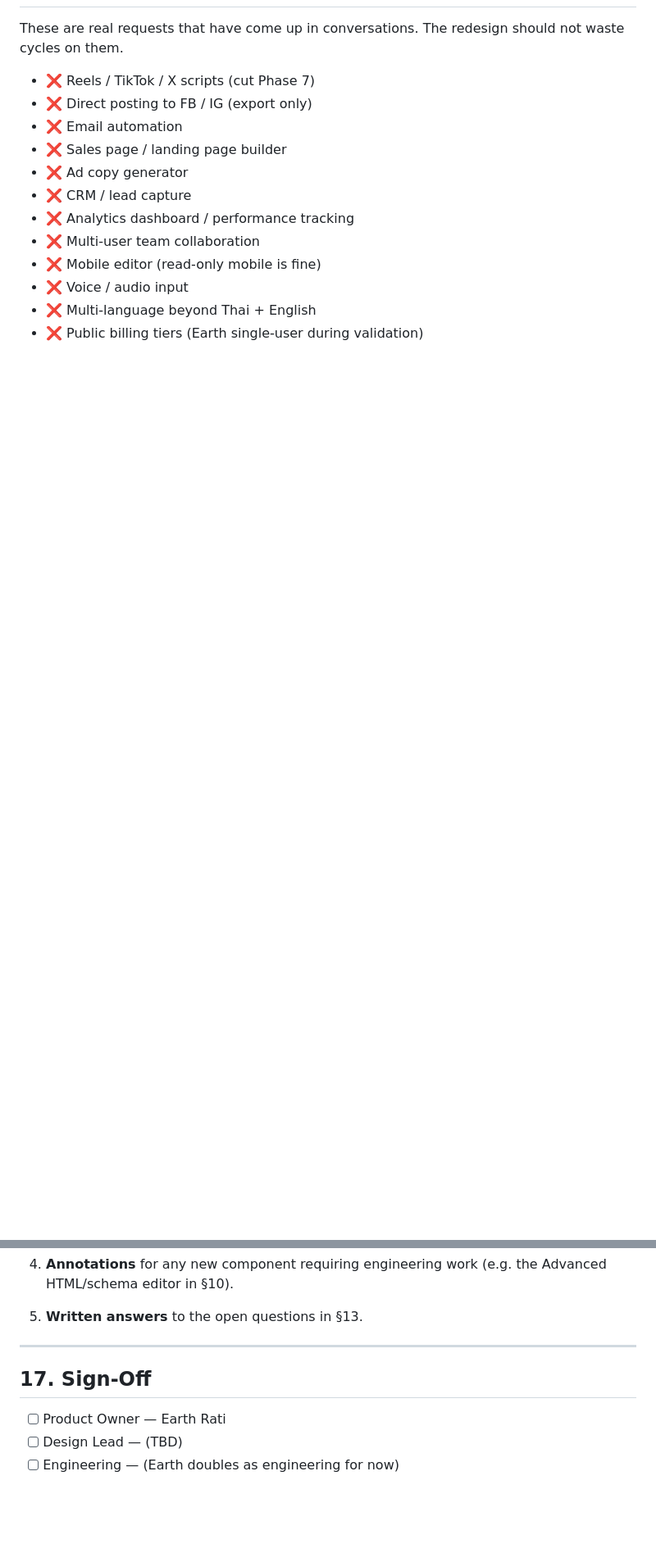
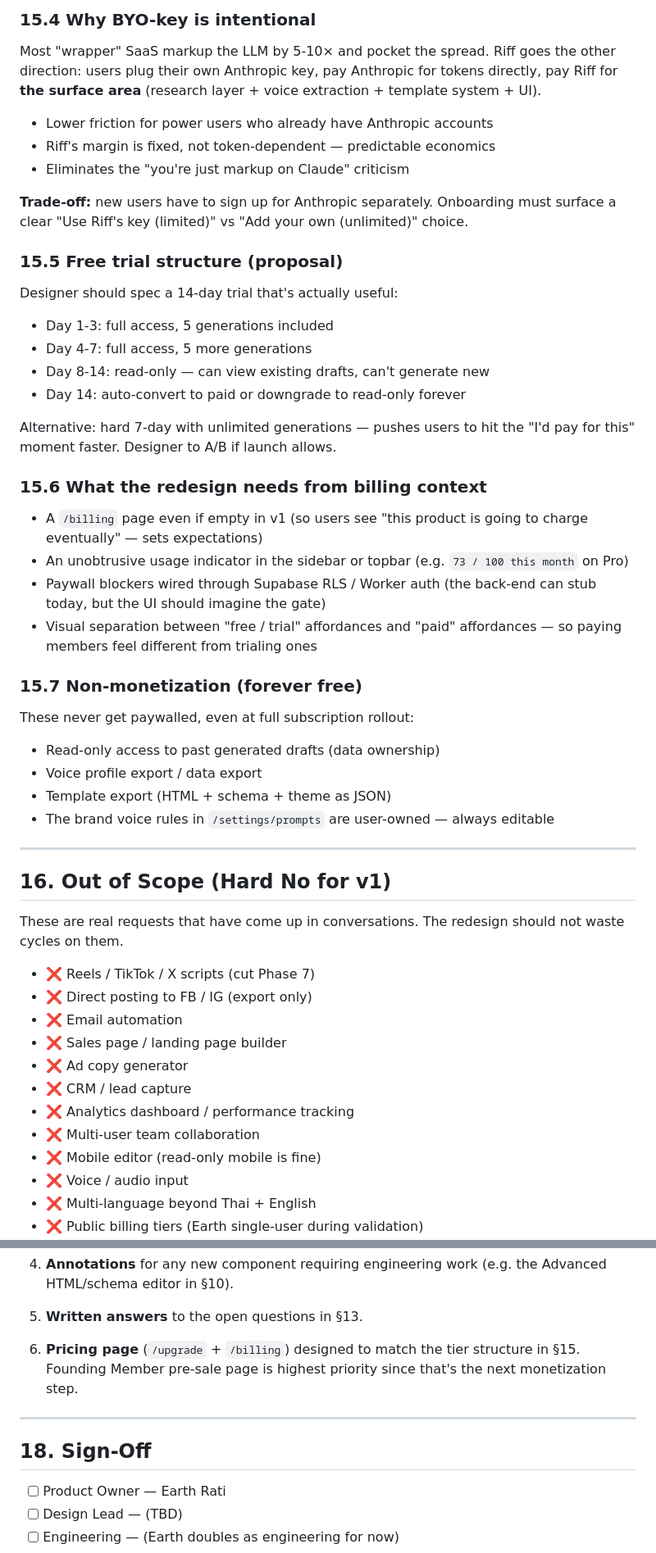
Before and after one commit to outlieragency/riff-content-hub, a Markdown page: PRD.md, 2 parts joined by grey strips. Shown at 82% size. GitHub-like rendering; blank space fills up the shorter version.

```diff
--- a/PRD.md
+++ b/PRD.md
@@ -752,3 +825,55 @@ Things the new design must preserve from current Riff:
+### 15.4 Why BYO-key is intentional
+
+Most "wrapper" SaaS markup the LLM by 5-10× and pocket the spread.
+Riff goes the other direction: users plug their own Anthropic key,
+pay Anthropic for tokens directly, pay Riff for **the surface area**
+(research layer + voice extraction + template system + UI).
+
+- Lower friction for power users who already have Anthropic accounts
+- Riff's margin is fixed, not token-dependent — predictable economics
+- Eliminates the "you're just markup on Claude" criticism
+
+**Trade-off:** new users have to sign up for Anthropic separately.
+Onboarding must surface a clear "Use Riff's key (limited)" vs
+"Add your own (unlimited)" choice.
+
+### 15.5 Free trial structure (proposal)
+
+Designer should spec a 14-day trial that's actually useful:
+
+- Day 1-3: full access, 5 generations included
+- Day 4-7: full access, 5 more generations
+- Day 8-14: read-only — can view existing drafts, can't generate new
+- Day 14: auto-convert to paid or downgrade to read-only forever
+
+Alternative: hard 7-day with unlimited generations — pushes users to
+hit the "I'd pay for this" moment faster. Designer to A/B if launch
+allows.
+
+### 15.6 What the redesign needs from billing context
+
+- A `/billing` page even if empty in v1 (so users see "this product
+  is going to charge eventually" — sets expectations)
+- An unobtrusive usage indicator in the sidebar or topbar (e.g.
+  `73 / 100 this month` on Pro)
+- Paywall blockers wired through Supabase RLS / Worker auth (the
+  back-end can stub today, but the UI should imagine the gate)
+- Visual separation between "free / trial" affordances and "paid"
+  affordances — so paying members feel different from trialing ones
+
+### 15.7 Non-monetization (forever free)
+
+These never get paywalled, even at full subscription rollout:
+
+- Read-only access to past generated drafts (data ownership)
+- Voice profile export / data export
+- Template export (HTML + schema + theme as JSON)
+- The brand voice rules in `/settings/prompts` are user-owned —
+  always editable
+
+---
+
+## 16. Out of Scope (Hard No for v1)
 
 These are real requests that have come up in conversations. The
 redesign should not waste cycles on them.
@@ -790,10 +915,13 @@ redesign should not waste cycles on them.
    work (e.g. the Advanced HTML/schema editor in §10).
 
 5. **Written answers** to the open questions in §13.
+6. **Pricing page** (`/upgrade` + `/billing`) designed to match the
+   tier structure in §15. Founding Member pre-sale page is highest
+   priority since that's the next monetization step.
 
 ---
 
-## 17. Sign-Off
+## 18. Sign-Off
 
 - [ ] Product Owner — Earth Rati
 - [ ] Design Lead — (TBD)
```
Also changed, not shown: other parts of PRD.md (+75 -2 lines).
